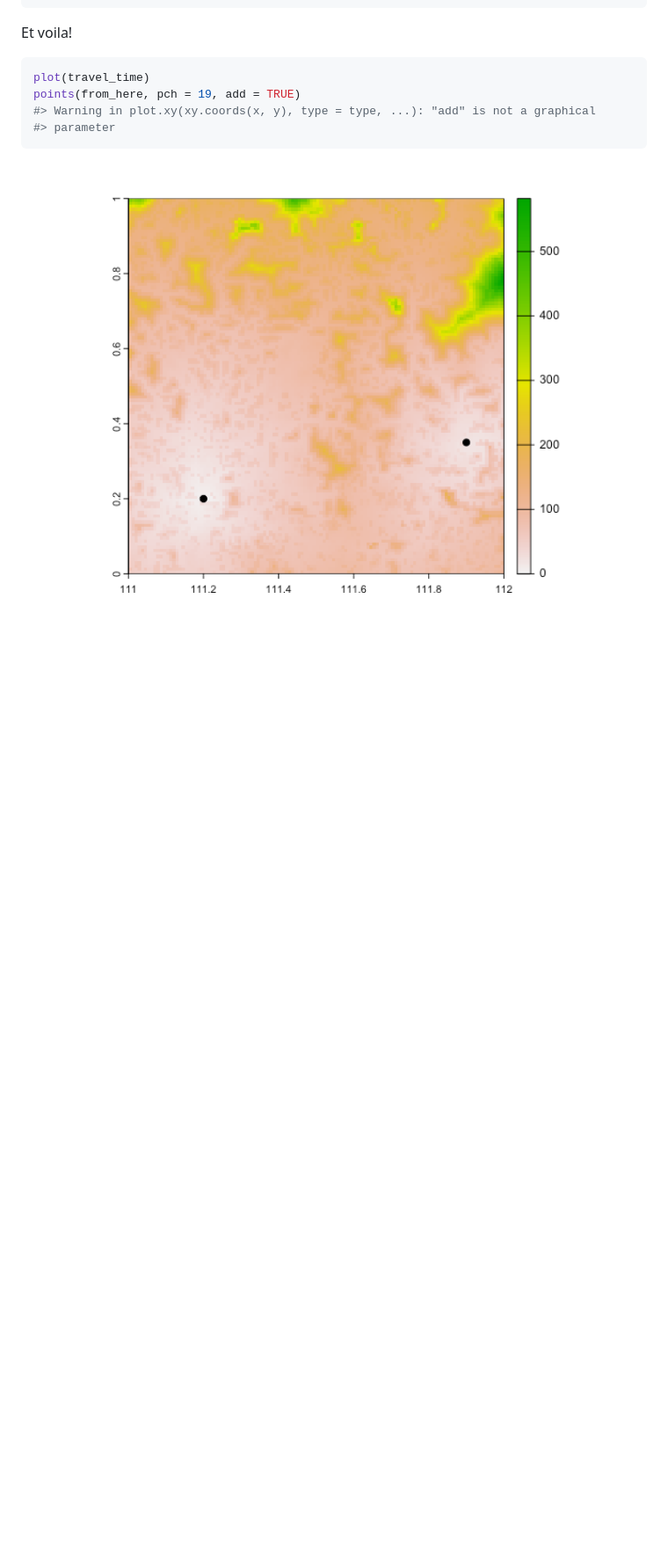
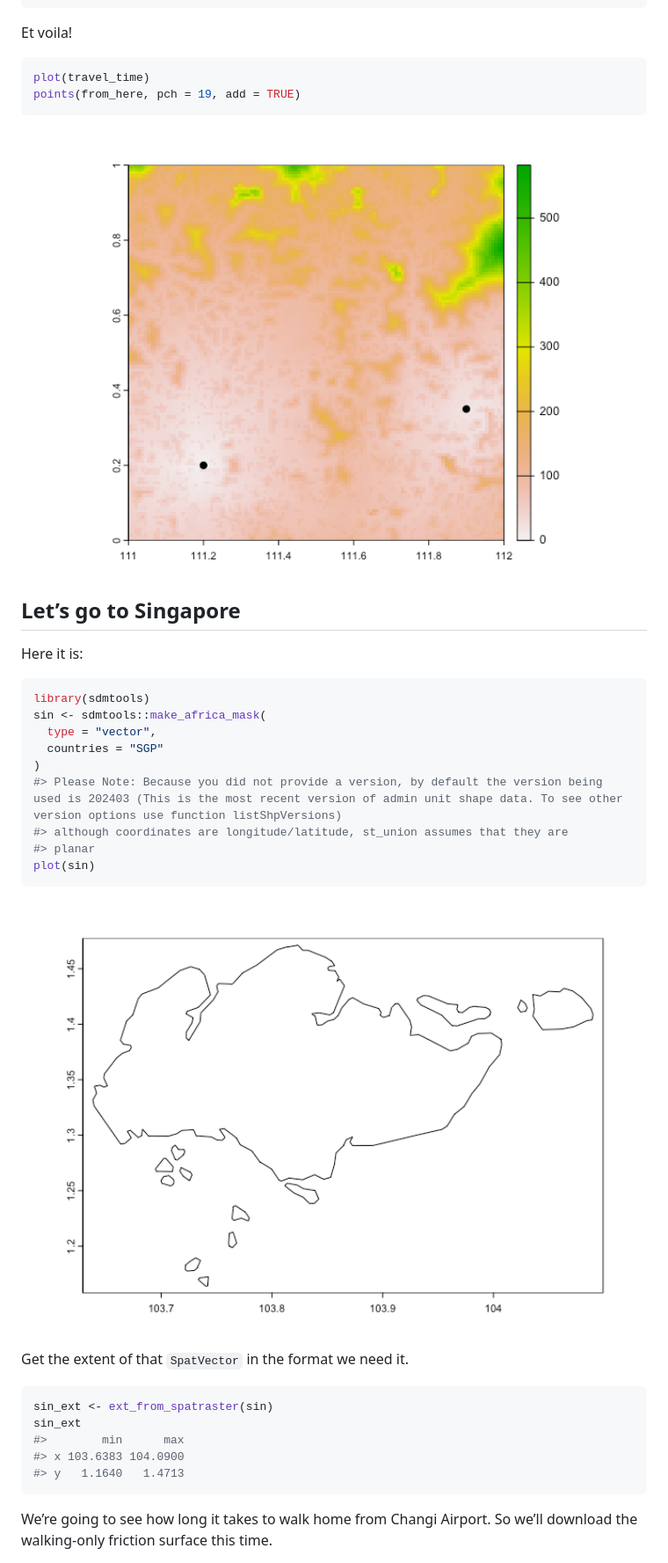
Before and after one commit to idem-lab/traveltime, a Markdown page: README.md, the part around the change printed below. Shown: that part at 88% size. GitHub-like rendering; pictures changed too: man/figures/README-unnamed-chunk-6-1.png (added), man/figures/README-unnamed-chunk-7-1.png (added); blank space fills up the shorter version.

````diff
--- a/README.md
+++ b/README.md
@@ -134,8 +134,37 @@ Et voila!
 ``` r
 plot(travel_time)
 points(from_here, pch = 19, add = TRUE)
-#> Warning in plot.xy(xy.coords(x, y), type = type, ...): "add" is not a graphical
-#> parameter
 ```
 
-<img src="man/figures/README-unnamed-chunk-5-1.png" width="100%" />
+<img src="man/figures/README-unnamed-chunk-6-1.png" width="100%" />
+
+## Let’s go to Singapore
+
+Here it is:
+
+``` r
+library(sdmtools)
+sin <- sdmtools::make_africa_mask(
+  type = "vector",
+  countries = "SGP"
+)
+#> Please Note: Because you did not provide a version, by default the version being used is 202403 (This is the most recent version of admin unit shape data. To see other version options use function listShpVersions)
+#> although coordinates are longitude/latitude, st_union assumes that they are
+#> planar
+plot(sin)
+```
+
+<img src="man/figures/README-unnamed-chunk-7-1.png" width="100%" /> Get
+the extent of that `SpatVector` in the format we need it.
+
+``` r
+sin_ext <- ext_from_spatraster(sin)
+sin_ext
+#>        min      max
+#> x 103.6383 104.0900
+#> y   1.1640   1.4713
+```
+
+We’re going to see how long it takes to walk home from Changi Airport.
+So we’ll download the walking-only friction surface this time.
+
````
Also changed, not shown: other parts of README.md (+84 -1 lines), man/figures/README-unnamed-chunk-11-1.png (added), man/figures/README-unnamed-chunk-13-1.png (added), man/figures/README-unnamed-chunk-3-1.png (added), 1 other file.
